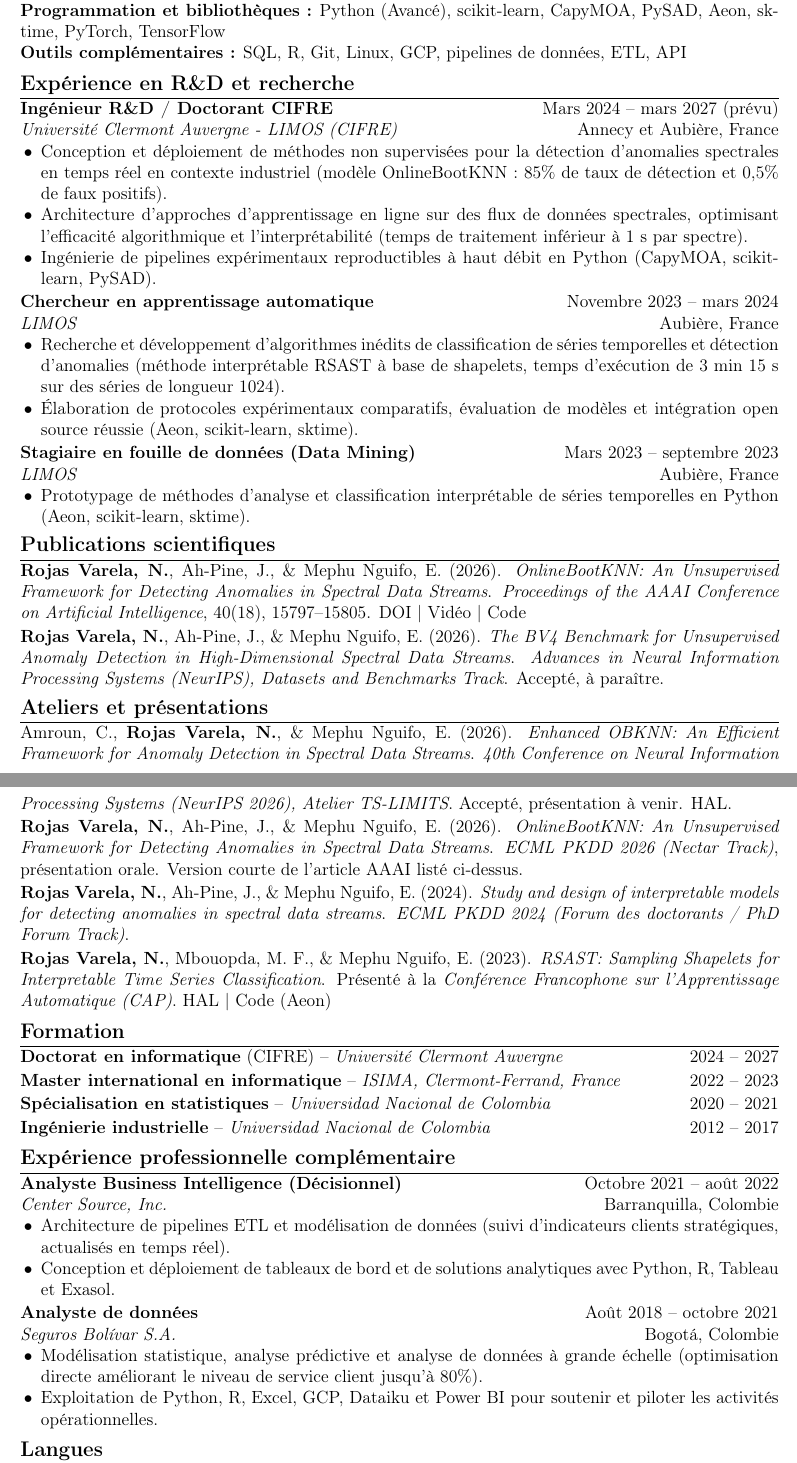
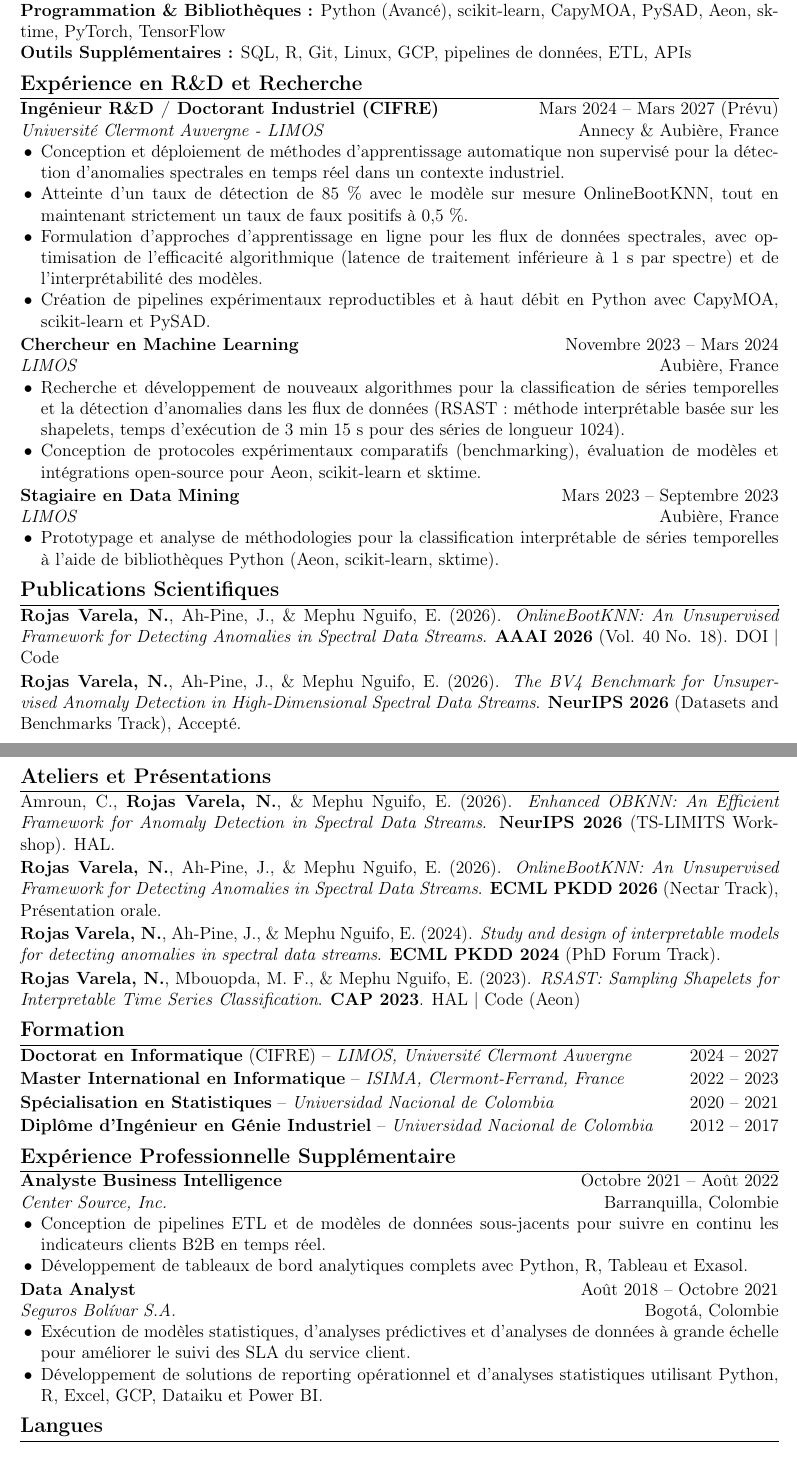
Before and after one commit to nirojasva/cv, a LaTeX CV (cv_fr_research.tex): two parts of pages 1 and 2 of 2, joined at a grey line, cut so that both start at the same text. Compiled offline with pdfLaTeX.

Commit message:
refactor: update CV text and descriptions for English and French versions

```diff
--- a/cv_fr_research.tex
+++ b/cv_fr_research.tex
@@ -31,66 +30,68 @@ Chercheur en informatique et ingénieur R\&D spécialisé dans l'apprentissage a
-\textbf{Programmation et bibliothèques :} Python (Avancé), scikit-learn, CapyMOA, PySAD, Aeon, sktime, PyTorch, TensorFlow\\
-\textbf{Outils complémentaires :} SQL, R, Git, Linux, GCP, pipelines de données, ETL, API
+\textbf{Méthodes :} K-NN, Isolation Forest, Auto-encodeurs, évaluation de modèles (benchmarking), reproductibilité expérimentale\\
+\textbf{Programmation \& Bibliothèques :} Python (Avancé), scikit-learn, CapyMOA, PySAD, Aeon, sktime, PyTorch, TensorFlow\\
+\textbf{Outils Supplémentaires :} SQL, R, Git, Linux, GCP, pipelines de données, ETL, APIs
 
-\section*{Expérience en R\&D et recherche}
+\section*{Expérience en R\&D et Recherche}
 \begin{itemize}
-\item \textbf{Ingénieur R\&D / Doctorant CIFRE} \hfill Mars 2024 -- mars 2027 (prévu)\\
-\textit{Université Clermont Auvergne - LIMOS (CIFRE)} \hfill Annecy et Aubière, France
+\item \textbf{Ingénieur R\&D / Doctorant Industriel (CIFRE)} \hfill Mars 2024 -- Mars 2027 (Prévu)\\
+\textit{Université Clermont Auvergne - LIMOS} \hfill Annecy \& Aubière, France
 \begin{itemize}
-\item Conception et déploiement de méthodes non supervisées pour la détection d'anomalies spectrales en temps réel en contexte industriel (modèle OnlineBootKNN : 85\% de taux de détection et 0,5\% de faux positifs).
-\item Architecture d'approches d'apprentissage en ligne sur des flux de données spectrales, optimisant l'efficacité algorithmique et l'interprétabilité (temps de traitement inférieur à 1 s par spectre).
-\item Ingénierie de pipelines expérimentaux reproductibles à haut débit en Python (CapyMOA, scikit-learn, PySAD).
+\item Conception et déploiement de méthodes d'apprentissage automatique non supervisé pour la détection d'anomalies spectrales en temps réel dans un contexte industriel.
+\item Atteinte d'un taux de détection de 85 \% avec le modèle sur mesure OnlineBootKNN, tout en maintenant strictement un taux de faux positifs à 0,5 \%.
+\item Formulation d'approches d'apprentissage en ligne pour les flux de données spectrales, avec optimisation de l'efficacité algorithmique (latence de traitement inférieure à 1 s par spectre) et de l'interprétabilité des modèles.
+\item Création de pipelines expérimentaux reproductibles et à haut débit en Python avec CapyMOA, scikit-learn et PySAD.
 \end{itemize}
 
-\item \textbf{Chercheur en apprentissage automatique} \hfill Novembre 2023 -- mars 2024\\
+\item \textbf{Chercheur en Machine Learning} \hfill Novembre 2023 -- Mars 2024\\
 \textit{LIMOS} \hfill Aubière, France
 \begin{itemize}
-\item Recherche et développement d'algorithmes inédits de classification de séries temporelles et détection d'anomalies (méthode interprétable RSAST à base de shapelets, temps d'exécution de 3 min 15 s sur des séries de longueur 1024).
-\item Élaboration de protocoles expérimentaux comparatifs, évaluation de modèles et intégration open source réussie (Aeon, scikit-learn, sktime).
+\item Recherche et développement de nouveaux algorithmes pour la classification de séries temporelles et la détection d'anomalies dans les flux de données (RSAST : méthode interprétable basée sur les shapelets, temps d'exécution de 3 min 15 s pour des séries de longueur 1024).
+\item Conception de protocoles expérimentaux comparatifs (benchmarking), évaluation de modèles et intégrations open-source pour Aeon, scikit-learn et sktime.
 \end{itemize}
 
-\item \textbf{Stagiaire en fouille de données (Data Mining)} \hfill Mars 2023 -- septembre 2023\\
+\item \textbf{Stagiaire en Data Mining} \hfill Mars 2023 -- Septembre 2023\\
 \textit{LIMOS} \hfill Aubière, France
 \begin{itemize}
-\item Prototypage de méthodes d'analyse et classification interprétable de séries temporelles en Python (Aeon, scikit-learn, sktime).
+\item Prototypage et analyse de méthodologies pour la classification interprétable de séries temporelles à l'aide de bibliothèques Python (Aeon, scikit-learn, sktime).
 \end{itemize}
 \end{itemize}
 
-\section*{Publications scientifiques}
+\section*{Publications Scientifiques}
 \begin{itemize}
-\item \textbf{Rojas Varela, N.}, Ah-Pine, J., \& Mephu Nguifo, E. (2026). \textit{OnlineBootKNN: An Unsupervised Framework for Detecting Anomalies in Spectral Data Streams}. \textit{Proceedings of the AAAI Conference on Artificial Intelligence}, 40(18), 15797--15805. \href{https://doi.org/10.1609/aaai.v40i18.38611}{DOI} \textbar{} \href{https://underline.io/lecture/141774-onlinebootknn-an-unsupervised-framework-for-detecting-anomalies-in-spectral-data-streams}{Vidéo} \textbar{} \href{https://github.com/nirojasva/spectral-benchmark}{Code}
-\item \textbf{Rojas Varela, N.}, Ah-Pine, J., \& Mephu Nguifo, E. (2026). \textit{The BV4 Benchmark for Unsupervised Anomaly Detection in High-Dimensional Spectral Data Streams}. \textit{Advances in Neural Information Processing Systems (NeurIPS), Datasets and Benchmarks Track}. Accepté, à paraître.
+\item \textbf{Rojas Varela, N.}, Ah-Pine, J., \& Mephu Nguifo, E. (2026). \textit{OnlineBootKNN: An Unsupervised Framework for Detecting Anomalies in Spectral Data Streams}. \textbf{AAAI 2026} (Vol. 40 No. 18). \href{https://doi.org/10.1609/aaai.v40i18.38611}{DOI} \textbar{} \href{https://github.com/nirojasva/spectral-benchmark}{Code}
+\item \textbf{Rojas Varela, N.}, Ah-Pine, J., \& Mephu Nguifo, E. (2026). \textit{The BV4 Benchmark for Unsupervised Anomaly Detection in High-Dimensional Spectral Data Streams}. \textbf{NeurIPS 2026} (Datasets and Benchmarks Track), Accepté.
 \end{itemize}
 
-\section*{Ateliers et présentations}
+\section*{Ateliers et Présentations}
 \begin{itemize}
-\item Amroun, C., \textbf{Rojas Varela, N.}, \& Mephu Nguifo, E. (2026). \textit{Enhanced OBKNN: An Efficient Framework for Anomaly Detection in Spectral Data Streams}. \textit{40th Conference on Neural Information Processing Systems (NeurIPS 2026), Atelier TS-LIMITS}. Accepté, présentation à venir. \href{https://hal.science/hal-05803665/}{HAL}.
-\item \textbf{Rojas Varela, N.}, Ah-Pine, J., \& Mephu Nguifo, E. (2026). \textit{OnlineBootKNN: An Unsupervised Framework for Detecting Anomalies in Spectral Data Streams}. \textit{ECML PKDD 2026 (Nectar Track)}, présentation orale. Version courte de l'article AAAI listé ci-dessus.
-\item \textbf{Rojas Varela, N.}, Ah-Pine, J., \& Mephu Nguifo, E. (2024). \textit{Study and design of interpretable models for detecting anomalies in spectral data streams}. \textit{ECML PKDD 2024 (Forum des doctorants / PhD Forum Track)}.
-\item \textbf{Rojas Varela, N.}, Mbouopda, M. F., \& Mephu Nguifo, E. (2023). \textit{RSAST: Sampling Shapelets for Interpretable Time Series Classification}. Présenté à la \textit{Conférence Francophone sur l'Apprentissage Automatique (CAP)}. \href{https://hal.science/hal-04311309/}{HAL} \textbar{} \href{https://www.aeon-toolkit.org/en/v1.1.0/api_reference/auto_generated/aeon.transformations.collection.shapelet_based.RSAST.html}{Code (Aeon)}
+\item Amroun, C., \textbf{Rojas Varela, N.}, \& Mephu Nguifo, E. (2026). \textit{Enhanced OBKNN: An Efficient Framework for Anomaly Detection in Spectral Data Streams}. \textbf{NeurIPS 2026} (TS-LIMITS Workshop). \href{https://hal.science/hal-05803665/}{HAL}.
+\item \textbf{Rojas Varela, N.}, Ah-Pine, J., \& Mephu Nguifo, E. (2026). \textit{OnlineBootKNN: An Unsupervised Framework for Detecting Anomalies in Spectral Data Streams}. \textbf{ECML PKDD 2026} (Nectar Track), Présentation orale.
+\item \textbf{Rojas Varela, N.}, Ah-Pine, J., \& Mephu Nguifo, E. (2024). \textit{Study and design of interpretable models for detecting anomalies in spectral data streams}. \textbf{ECML PKDD 2024} (PhD Forum Track).
+\item \textbf{Rojas Varela, N.}, Mbouopda, M. F., \& Mephu Nguifo, E. (2023). \textit{RSAST: Sampling Shapelets for Interpretable Time Series Classification}. \textbf{CAP 2023}. \href{https://hal.science/hal-04311309/}{HAL} \textbar{} \href{https://www.aeon-toolkit.org/en/v1.1.0/api_reference/auto_generated/aeon.transformations.collection.shapelet_based.RSAST.html}{Code (Aeon)}
 \end{itemize}
 
 \section*{Formation}
 \begin{itemize}
-\item \textbf{Doctorat en informatique} (CIFRE) -- \textit{Université Clermont Auvergne} \hfill 2024 -- 2027
-\item \textbf{Master international en informatique} -- \textit{ISIMA, Clermont-Ferrand, France} \hfill 2022 -- 2023
-\item \textbf{Spécialisation en statistiques} -- \textit{Universidad Nacional de Colombia} \hfill 2020 -- 2021
-\item \textbf{Ingénierie industrielle} -- \textit{Universidad Nacional de Colombia} \hfill 2012 -- 2017
+\item \textbf{Doctorat en Informatique} (CIFRE) -- \textit{LIMOS, Université Clermont Auvergne} \hfill 2024 -- 2027
+\item \textbf{Master International en Informatique} -- \textit{ISIMA, Clermont-Ferrand, France} \hfill 2022 -- 2023
+\item \textbf{Spécialisation en Statistiques} -- \textit{Universidad Nacional de Colombia} \hfill 2020 -- 2021
+\item \textbf{Diplôme d'Ingénieur en Génie Industriel} -- \textit{Universidad Nacional de Colombia} \hfill 2012 -- 2017
 \end{itemize}
 
-\section*{Expérience professionnelle complémentaire}
+\section*{Expérience Professionnelle Supplémentaire}
 \begin{itemize}
-\item \textbf{Analyste Business Intelligence (Décisionnel)} \hfill Octobre 2021 -- août 2022\\
+\item \textbf{Analyste Business Intelligence} \hfill Octobre 2021 -- Août 2022\\
 \textit{Center Source, Inc.} \hfill Barranquilla, Colombie
 \begin{itemize}
-\item Architecture de pipelines ETL et modélisation de données (suivi d'indicateurs clients stratégiques, actualisés en temps réel).
-\item Conception et déploiement de tableaux de bord et de solutions analytiques avec Python, R, Tableau et Exasol.
+\item Conception de pipelines ETL et de modèles de données sous-jacents pour suivre en continu les indicateurs clients B2B en temps réel.
+\item Développement de tableaux de bord analytiques complets avec Python, R, Tableau et Exasol.
 \end{itemize}
 
-\item \textbf{Analyste de données} \hfill Août 2018 -- octobre 2021\\
+\item \textbf{Data Analyst} \hfill Août 2018 -- Octobre 2021\\
 \textit{Seguros Bolívar S.A.} \hfill Bogotá, Colombie
 \begin{itemize}
-\item Modélisation statistique, analyse prédictive et analyse de données à grande échelle (optimisation directe améliorant le niveau de service client jusqu'à 80\%).
-\item Exploitation de Python, R, Excel, GCP, Dataiku et Power BI pour soutenir et piloter les activités opérationnelles.
+\item Exécution de modèles statistiques, d'analyses prédictives et d'analyses de données à grande échelle pour améliorer le suivi des SLA du service client.
+\item Développement de solutions de reporting opérationnel et d'analyses statistiques utilisant Python, R, Excel, GCP, Dataiku et Power BI.
 \end{itemize}
 \end{itemize}
 
```
Also changed, not shown: cv_en_research.tex (+11 -11 lines), cv_fr_research.tex (9 more changed lines), 1 other file.
